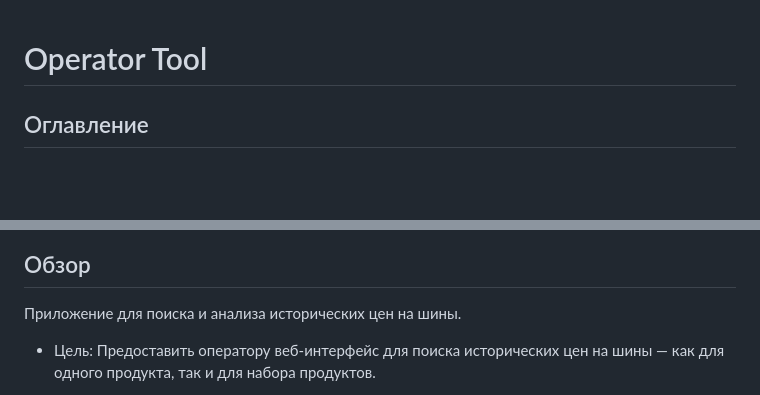
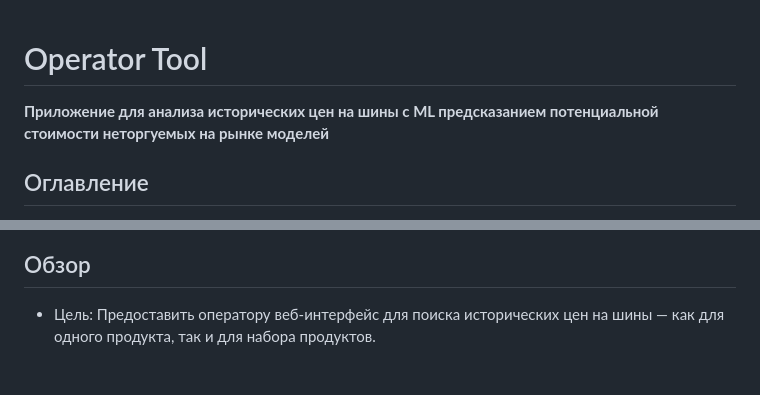
Before and after one commit to ilyacapitoliy/operator_tool_v1, a Markdown page: README.md, 2 parts joined by grey strips. Drawn GitHub-style; blank space fills up the shorter version.

Commit message:
Update README.md
иии

```diff
--- a/README.md
+++ b/README.md
@@ -1,4 +1,7 @@
 # Operator Tool
+
+**Приложение для анализа исторических цен на шины с ML предсказанием потенциальной стоимости неторгуемых на рынке моделей**
+
 ## Оглавление
 - [Обзор](#обзор)
 - [Опции](#опции)
@@ -12,8 +15,6 @@
 ![Результат поиска](op_tool.png)
 
 ## Обзор
-
-Приложение для поиска и анализа исторических цен на шины.
 
 - Цель: Предоставить оператору веб-интерфейс для поиска исторических цен на шины — как для одного продукта, так и для набора продуктов.
 - Результат опирается на различные aggregators - найденные сочетания аттрибутов искомой модели (size, brand, model, loadspeed) и их приоритет.
```
